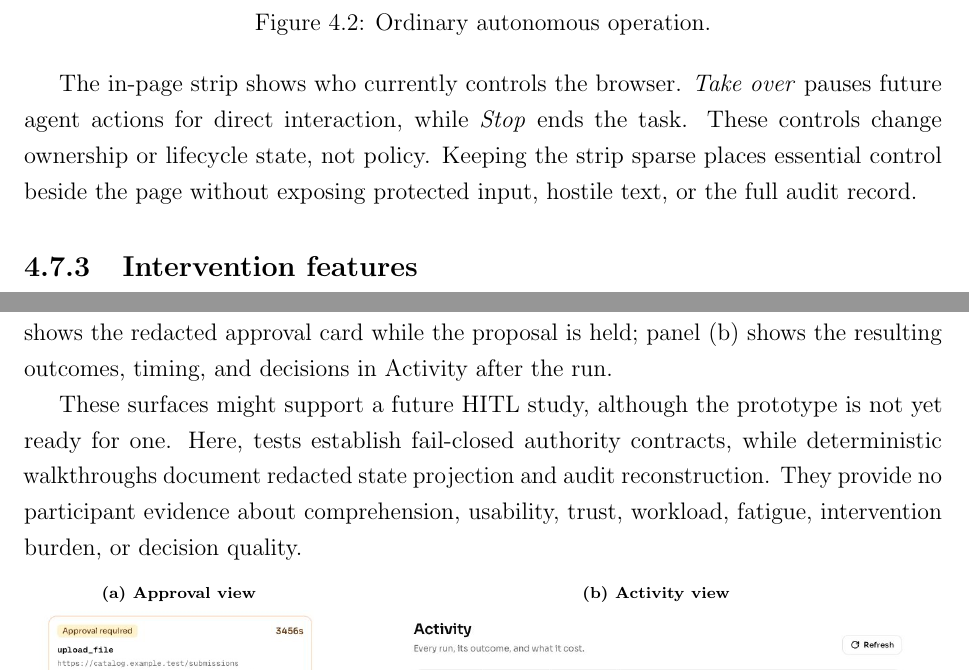
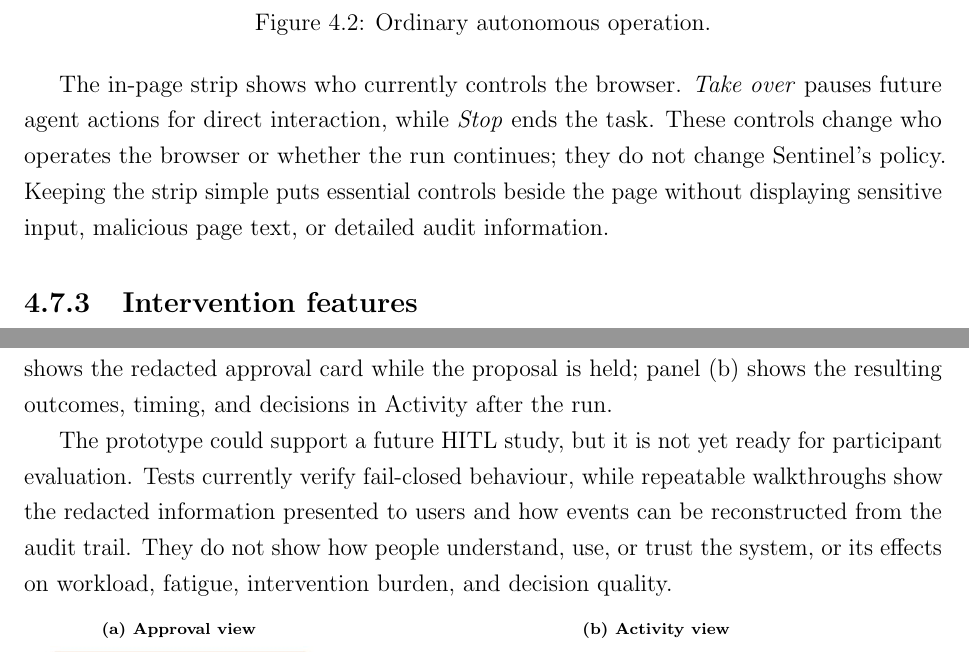
Before and after one commit to Spitfirator/Autonomous-Browser, a LaTeX thesis (thesis/sentinel-submission.tex, which reads thesis/chapters/04-design.tex): two parts of pages 34 and 37 of 66, joined at a grey line, cut so that both start at the same text. Compiled offline with pdfLaTeX.

Commit message:
Clarify prototype limitations and report declaration

```diff
--- a/thesis/chapters/04-design.tex
+++ b/thesis/chapters/04-design.tex
@@ -473,9 +473,10 @@ operation before an intervention.
 
 The in-page strip shows who currently controls the browser. \emph{Take over}
 pauses future agent actions for direct interaction, while \emph{Stop} ends the
-task. These controls change ownership or lifecycle state, not policy. Keeping
-the strip sparse places essential control beside the page without exposing
-protected input, hostile text, or the full audit record.
+task. These controls change who operates the browser or whether the run
+continues; they do not change Sentinel's policy. Keeping
+the strip simple puts essential controls beside the page without displaying
+sensitive input, malicious page text, or detailed audit information.
 
 \FloatBarrier
 \subsection{Intervention features}
@@ -548,12 +549,12 @@ from one walkthrough run. Panel~(a) shows the redacted approval card while the
 proposal is held; panel~(b) shows the resulting outcomes, timing, and decisions
 in Activity after the run.
 
-These surfaces might support a future HITL study, although the prototype is not
-yet ready for one. Here, tests establish fail-closed
-authority contracts, while deterministic walkthroughs document redacted state
-projection and audit reconstruction. They provide no participant evidence about
-comprehension, usability, trust, workload, fatigue, intervention burden, or
-decision quality.
+The prototype could support a future HITL study, but it is not yet ready for
+participant evaluation. Tests currently verify fail-closed behaviour, while
+repeatable walkthroughs show the redacted information presented to users and
+how events can be reconstructed from the audit trail. They do not show how
+people understand, use, or trust the system, or its effects on workload,
+fatigue, intervention burden, and decision quality.
 
 \begin{figure}[!htbp]
 \centering
```
Also changed, not shown: thesis/project_report - pg.tex (+3 -3 lines), thesis/sentinel-submission.tex (+3 -3 lines), thesis/chapters/04-design.tex (6 more changed lines).
